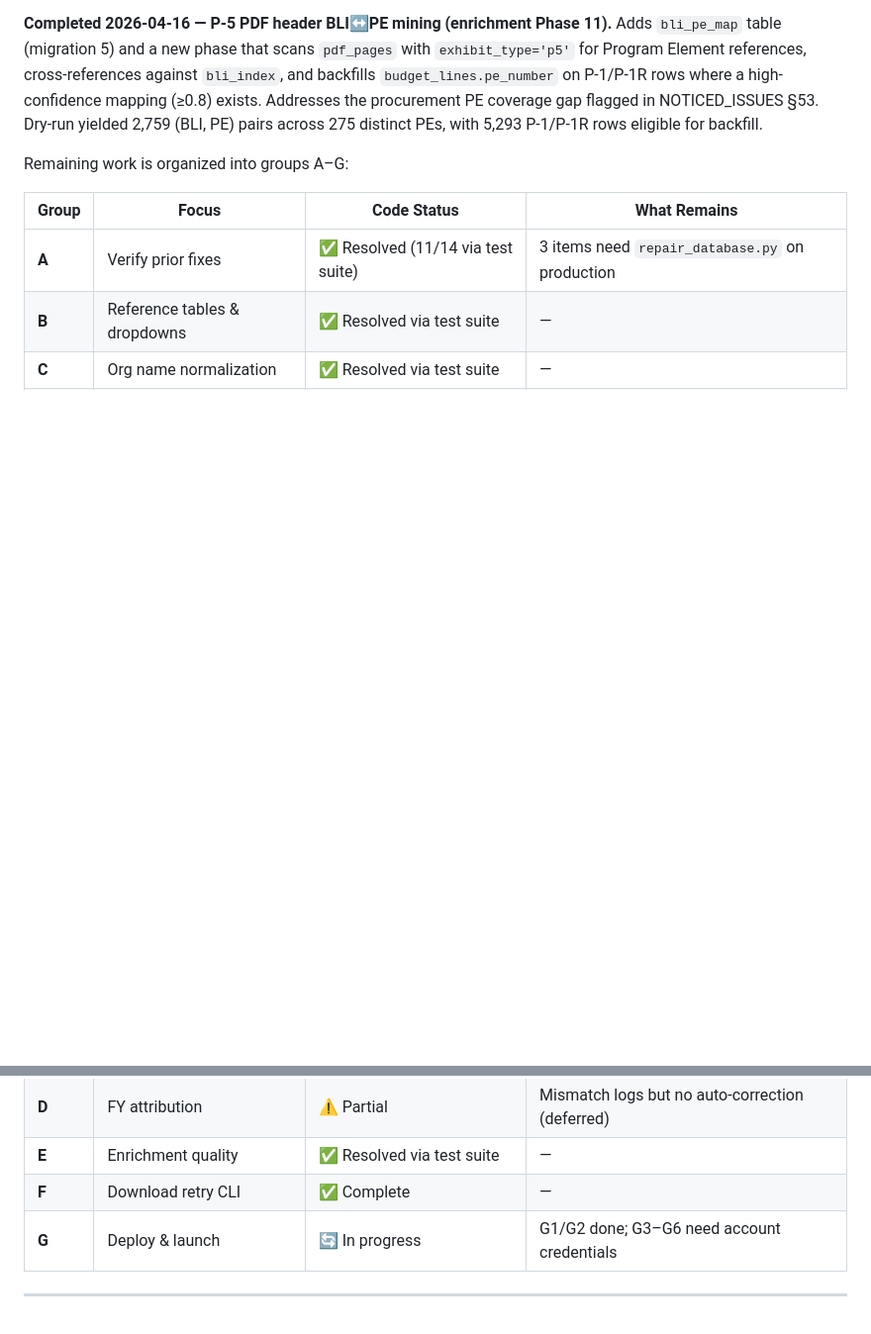
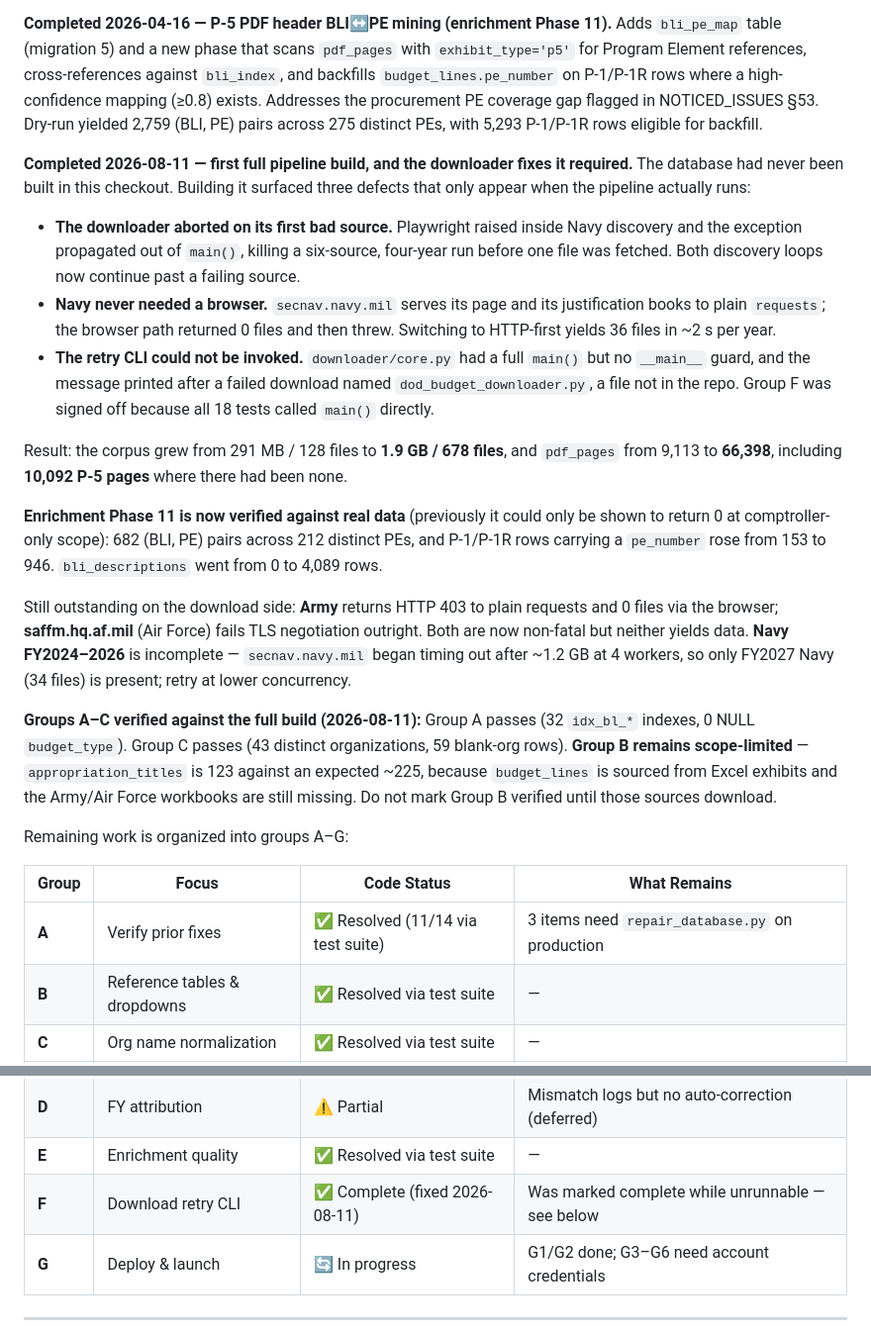
Before and after one commit to wschosta/dod-budget-analysis, a Markdown page: docs/ROADMAP.md, 2 parts joined by grey strips. Shown at 99% size. Rendered like a GitHub page; blank space fills up the shorter version.

```diff
--- a/docs/ROADMAP.md
+++ b/docs/ROADMAP.md
@@ -271,6 +271,45 @@ where a high-confidence mapping (≥0.8) exists. Addresses the procurement PE
 coverage gap flagged in NOTICED_ISSUES §53. Dry-run yielded 2,759 (BLI, PE)
 pairs across 275 distinct PEs, with 5,293 P-1/P-1R rows eligible for backfill.
 
+**Completed 2026-08-11 — first full pipeline build, and the downloader fixes it
+required.** The database had never been built in this checkout. Building it
+surfaced three defects that only appear when the pipeline actually runs:
+
+- **The downloader aborted on its first bad source.** Playwright raised inside
+  Navy discovery and the exception propagated out of `main()`, killing a
+  six-source, four-year run before one file was fetched. Both discovery loops
+  now continue past a failing source.
+- **Navy never needed a browser.** `secnav.navy.mil` serves its page and its
+  justification books to plain `requests`; the browser path returned 0 files
+  and then threw. Switching to HTTP-first yields 36 files in ~2 s per year.
+- **The retry CLI could not be invoked.** `downloader/core.py` had a full
+  `main()` but no `__main__` guard, and the message printed after a failed
+  download named `dod_budget_downloader.py`, a file not in the repo. Group F
+  was signed off because all 18 tests called `main()` directly.
+
+Result: the corpus grew from 291 MB / 128 files to **1.9 GB / 678 files**, and
+`pdf_pages` from 9,113 to **66,398**, including **10,092 P-5 pages** where
+there had been none.
+
+**Enrichment Phase 11 is now verified against real data** (previously it could
+only be shown to return 0 at comptroller-only scope): 682 (BLI, PE) pairs
+across 212 distinct PEs, and P-1/P-1R rows carrying a `pe_number` rose from
+153 to 946. `bli_descriptions` went from 0 to 4,089 rows.
+
+Still outstanding on the download side: **Army** returns HTTP 403 to plain
+requests and 0 files via the browser; **saffm.hq.af.mil** (Air Force) fails TLS
+negotiation outright. Both are now non-fatal but neither yields data.
+**Navy FY2024–2026** is incomplete — `secnav.navy.mil` began timing out after
+~1.2 GB at 4 workers, so only FY2027 Navy (34 files) is present; retry at lower
+concurrency.
+
+**Groups A–C verified against the full build (2026-08-11):** Group A passes
+(32 `idx_bl_*` indexes, 0 NULL `budget_type`). Group C passes (43 distinct
+organizations, 59 blank-org rows). **Group B remains scope-limited** —
+`appropriation_titles` is 123 against an expected ~225, because `budget_lines`
+is sourced from Excel exhibits and the Army/Air Force workbooks are still
+missing. Do not mark Group B verified until those sources download.
+
 Remaining work is organized into groups A–G:
 
 | Group | Focus | Code Status | What Remains |
@@ -280,7 +319,7 @@ Remaining work is organized into groups A–G:
 | **C** | Org name normalization | ✅ Resolved via test suite | — |
 | **D** | FY attribution | ⚠️ Partial | Mismatch logs but no auto-correction (deferred) |
 | **E** | Enrichment quality | ✅ Resolved via test suite | — |
-| **F** | Download retry CLI | ✅ Complete | — |
+| **F** | Download retry CLI | ✅ Complete (fixed 2026-08-11) | Was marked complete while unrunnable — see below |
 | **G** | Deploy & launch | 🔄 In progress | G1/G2 done; G3–G6 need account credentials |
 
 ---
```
Also changed, not shown: docs/HOSTING_DECISION.md (+31 -5 lines).
